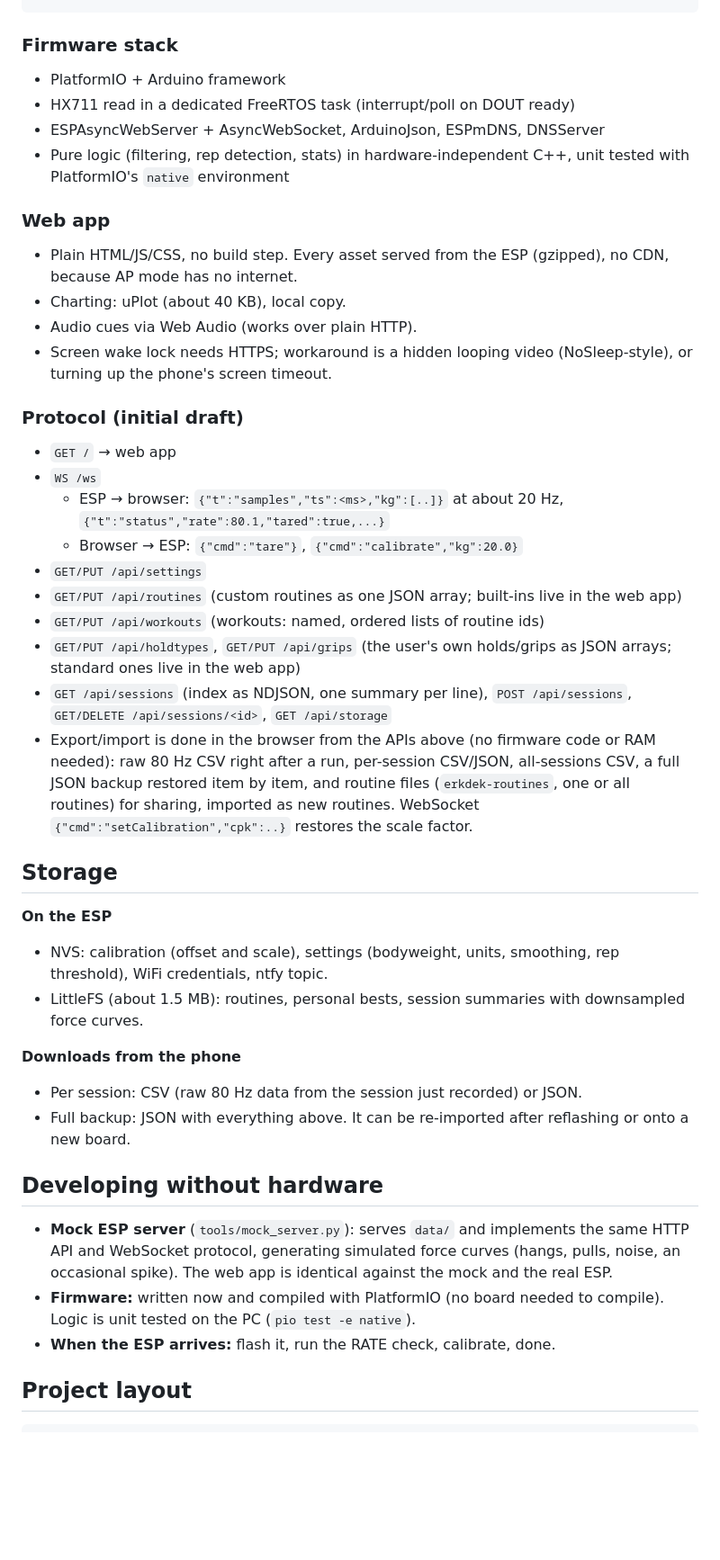
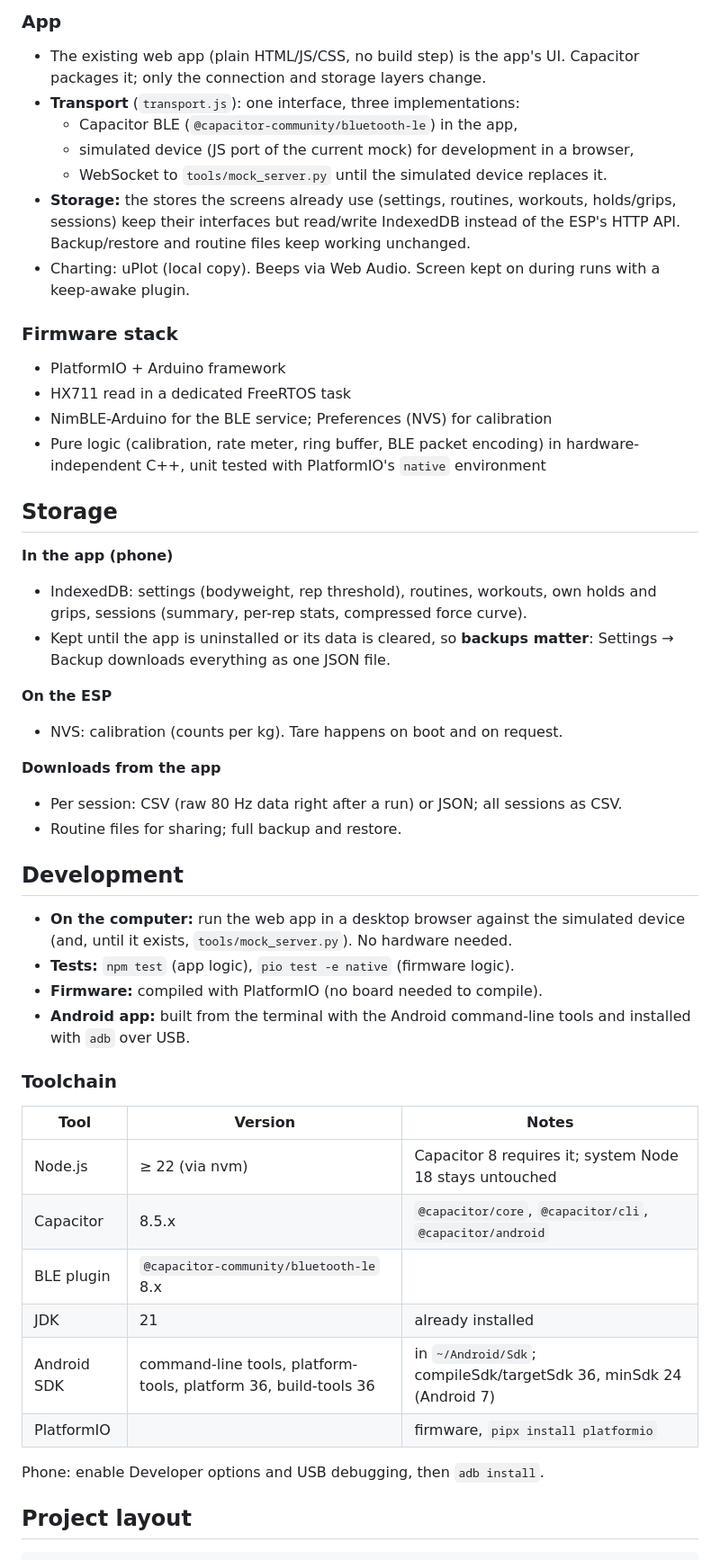
Before and after one commit to Keyserlingk/erikdek, a Markdown page: PLAN.md, the part around one of its changes. Shown at 90% size. Rendered like a GitHub page; blank space fills up the shorter version.

````diff
--- a/PLAN.md
+++ b/PLAN.md
@@ -92,60 +108,60 @@ Phone browser ◄── WebSocket / HTTP ──► live view, graph, timer, rout
 ```
+
+### App
+- The existing web app (plain HTML/JS/CSS, no build step) is the app's UI. Capacitor
+  packages it; only the connection and storage layers change.
+- **Transport** (`transport.js`): one interface, three implementations:
+  - Capacitor BLE (`@capacitor-community/bluetooth-le`) in the app,
+  - simulated device (JS port of the current mock) for development in a browser,
+  - WebSocket to `tools/mock_server.py` until the simulated device replaces it.
+- **Storage:** the stores the screens already use (settings, routines, workouts,
+  holds/grips, sessions) keep their interfaces but read/write IndexedDB instead of
+  the ESP's HTTP API. Backup/restore and routine files keep working unchanged.
+- Charting: uPlot (local copy). Beeps via Web Audio. Screen kept on during runs with
+  a keep-awake plugin.
 
 ### Firmware stack
 - PlatformIO + Arduino framework
-- HX711 read in a dedicated FreeRTOS task (interrupt/poll on DOUT ready)
-- ESPAsyncWebServer + AsyncWebSocket, ArduinoJson, ESPmDNS, DNSServer
-- Pure logic (filtering, rep detection, stats) in hardware-independent C++,
-  unit tested with PlatformIO's `native` environment
-
-### Web app
-- Plain HTML/JS/CSS, no build step. Every asset served from the ESP (gzipped),
-  no CDN, because AP mode has no internet.
-- Charting: uPlot (about 40 KB), local copy.
-- Audio cues via Web Audio (works over plain HTTP).
-- Screen wake lock needs HTTPS; workaround is a hidden looping video (NoSleep-style),
-  or turning up the phone's screen timeout.
-
-### Protocol (initial draft)
-- `GET /` → web app
-- `WS /ws`
-  - ESP → browser: `{"t":"samples","ts":<ms>,"kg":[..]}` at about 20 Hz,
-    `{"t":"status","rate":80.1,"tared":true,...}`
-  - Browser → ESP: `{"cmd":"tare"}`, `{"cmd":"calibrate","kg":20.0}`
-- `GET/PUT /api/settings`
-- `GET/PUT /api/routines` (custom routines as one JSON array; built-ins live in the web app)
-- `GET/PUT /api/workouts` (workouts: named, ordered lists of routine ids)
-- `GET/PUT /api/holdtypes`, `GET/PUT /api/grips` (the user's own holds/grips as JSON arrays; standard ones live in the web app)
-- `GET /api/sessions` (index as NDJSON, one summary per line), `POST /api/sessions`,
-  `GET/DELETE /api/sessions/<id>`, `GET /api/storage`
-- Export/import is done in the browser from the APIs above (no firmware code or RAM
-  needed): raw 80 Hz CSV right after a run, per-session CSV/JSON, all-sessions CSV,
-  a full JSON backup restored item by item, and routine files (`erkdek-routines`,
-  one or all routines) for sharing, imported as new routines. WebSocket `{"cmd":"setCalibration","cpk":..}`
-  restores the scale factor.
+- HX711 read in a dedicated FreeRTOS task
+- NimBLE-Arduino for the BLE service; Preferences (NVS) for calibration
+- Pure logic (calibration, rate meter, ring buffer, BLE packet encoding) in
+  hardware-independent C++, unit tested with PlatformIO's `native` environment
 
 ## Storage
 
+**In the app (phone)**
+- IndexedDB: settings (bodyweight, rep threshold), routines, workouts, own holds and
+  grips, sessions (summary, per-rep stats, compressed force curve).
+- Kept until the app is uninstalled or its data is cleared, so **backups matter**:
+  Settings → Backup downloads everything as one JSON file.
+
 **On the ESP**
-- NVS: calibration (offset and scale), settings (bodyweight, units, smoothing,
-  rep threshold), WiFi credentials, ntfy topic.
-- LittleFS (about 1.5 MB): routines, personal bests, session summaries with
-  downsampled force curves.
+- NVS: calibration (counts per kg). Tare happens on boot and on request.
 
-**Downloads from the phone**
-- Per session: CSV (raw 80 Hz data from the session just recorded) or JSON.
-- Full backup: JSON with everything above. It can be re-imported after
-  reflashing or onto a new board.
+**Downloads from the app**
+- Per session: CSV (raw 80 Hz data right after a run) or JSON; all sessions as CSV.
+- Routine files for sharing; full backup and restore.
 
-## Developing without hardware
+## Development
 
-- **Mock ESP server** (`tools/mock_server.py`): serves `data/` and implements the
-  same HTTP API and WebSocket protocol, generating simulated force curves
-  (hangs, pulls, noise, an occasional spike). The web app is identical against the
-  mock and the real ESP.
-- **Firmware:** written now and compiled with PlatformIO (no board needed to
-  compile). Logic is unit tested on the PC (`pio test -e native`).
-- **When the ESP arrives:** flash it, run the RATE check, calibrate, done.
+- **On the computer:** run the web app in a desktop browser against the simulated
+  device (and, until it exists, `tools/mock_server.py`). No hardware needed.
+- **Tests:** `npm test` (app logic), `pio test -e native` (firmware logic).
+- **Firmware:** compiled with PlatformIO (no board needed to compile).
+- **Android app:** built from the terminal with the Android command-line tools and
+  installed with `adb` over USB.
+
+### Toolchain
+| Tool | Version | Notes |
+|---|---|---|
+| Node.js | ≥ 22 (via nvm) | Capacitor 8 requires it; system Node 18 stays untouched |
+| Capacitor | 8.5.x | `@capacitor/core`, `@capacitor/cli`, `@capacitor/android` |
+| BLE plugin | `@capacitor-community/bluetooth-le` 8.x | |
+| JDK | 21 | already installed |
+| Android SDK | command-line tools, platform-tools, platform 36, build-tools 36 | in `~/Android/Sdk`; compileSdk/targetSdk 36, minSdk 24 (Android 7) |
+| PlatformIO | | firmware, `pipx install platformio` |
+
+Phone: enable Developer options and USB debugging, then `adb install`.
 
 ## Project layout
 
````
Also changed, not shown: other parts of PLAN.md (+112 -91 lines).
